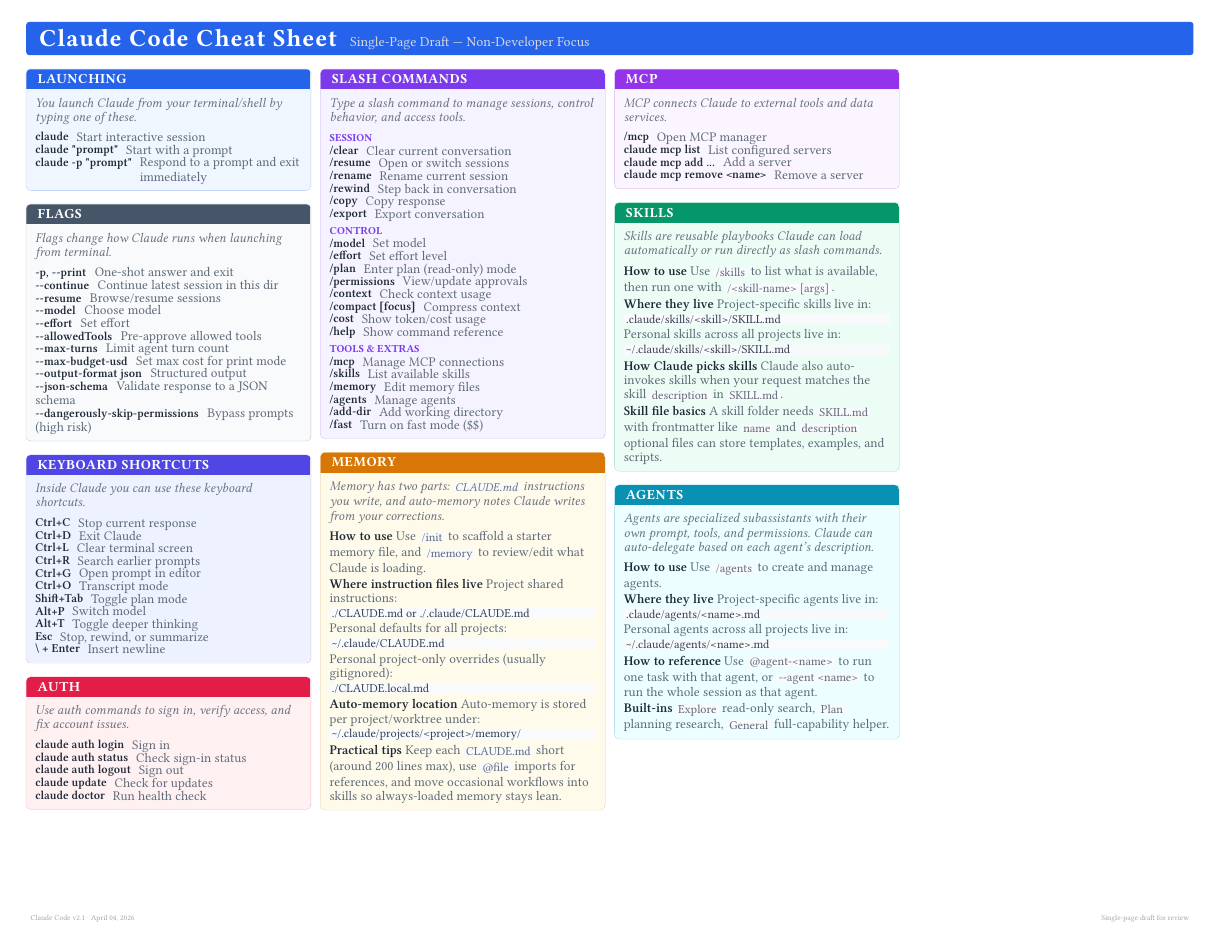
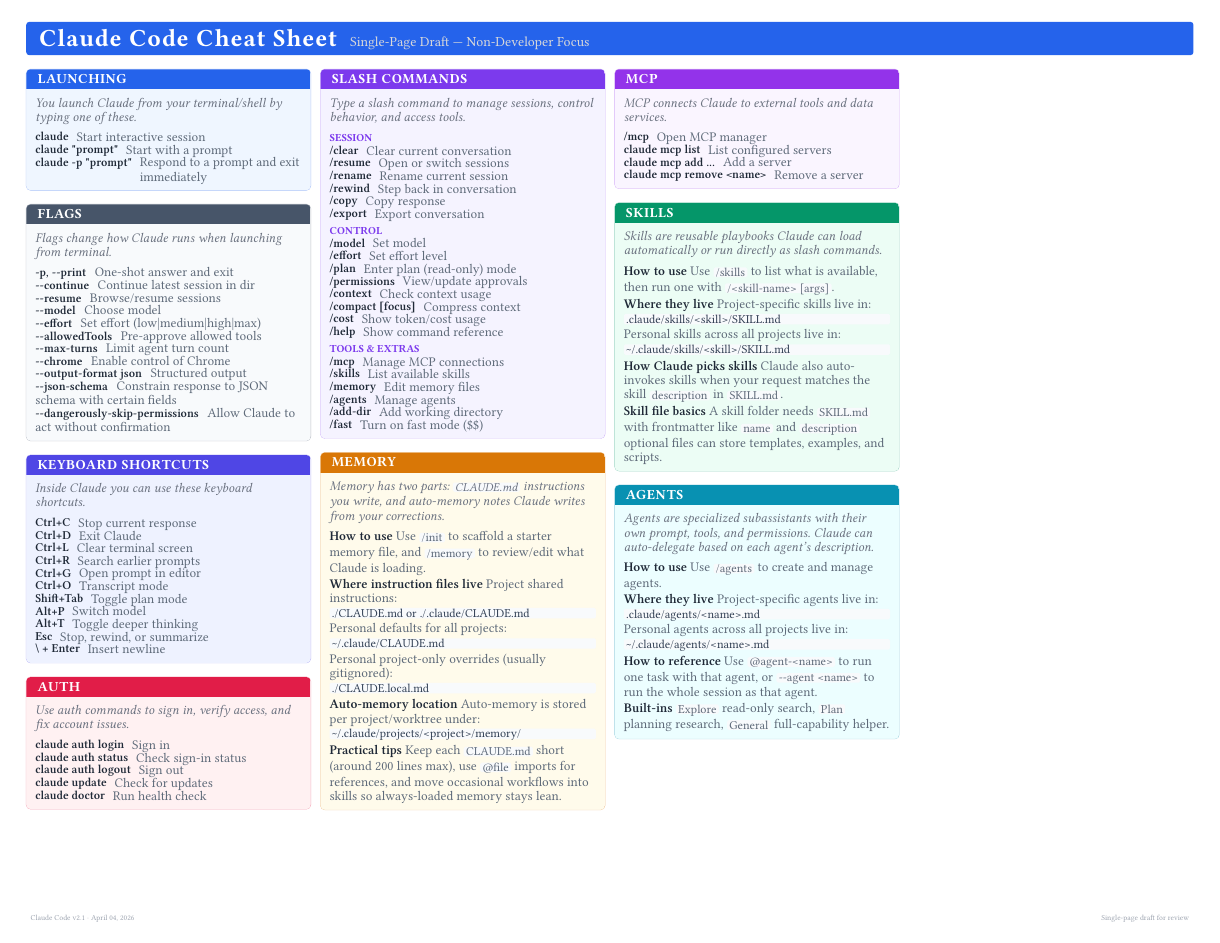
Before and after one commit to kljensen/ai-harness-cheatsheets, a Typst document (claude-code/cheatsheet.typ): the whole page. Compiled offline with Typst 0.15; a missing font is replaced by an installed copy or a similar font.

Commit message:
Revert flag copy rewrite in Flags section

```diff
--- a/claude-code/cheatsheet.typ
+++ b/claude-code/cheatsheet.typ
@@ -27,16 +27,16 @@
     section(title: "Flags", icon: "", accent: colors.slate, tint: tints.slate)[
       #section-intro([Flags change how Claude runs when launching from terminal.], tint: tints.slate)
       #entry-flow("-p, --print", "One-shot answer and exit")
-      #entry-flow("--continue", "Continue latest session in this dir")
+      #entry-flow("--continue", "Continue latest session in dir")
       #entry-flow("--resume", "Browse/resume sessions")
       #entry-flow("--model", "Choose model")
-      #entry-flow("--effort", "Set effort")
+      #entry-flow("--effort", "Set effort (low|medium|high|max)")
       #entry-flow("--allowedTools", "Pre-approve allowed tools")
       #entry-flow("--max-turns", "Limit agent turn count")
-      #entry-flow("--max-budget-usd", "Set max cost for print mode")
+      #entry-flow("--chrome", "Enable control of Chrome")
       #entry-flow("--output-format json", "Structured output")
-      #entry-flow("--json-schema", "Validate response to a JSON schema")
-      #entry-flow("--dangerously-skip-permissions", "Bypass prompts (high risk)")
+      #entry-flow("--json-schema", "Constrain response to JSON schema with certain fields")
+      #entry-flow("--dangerously-skip-permissions", "Allow Claude to act without confirmation")
     ]
     v(card-gap)
     section(title: "Keyboard Shortcuts", icon: "", accent: colors.indigo, tint: tints.indigo)[
```
